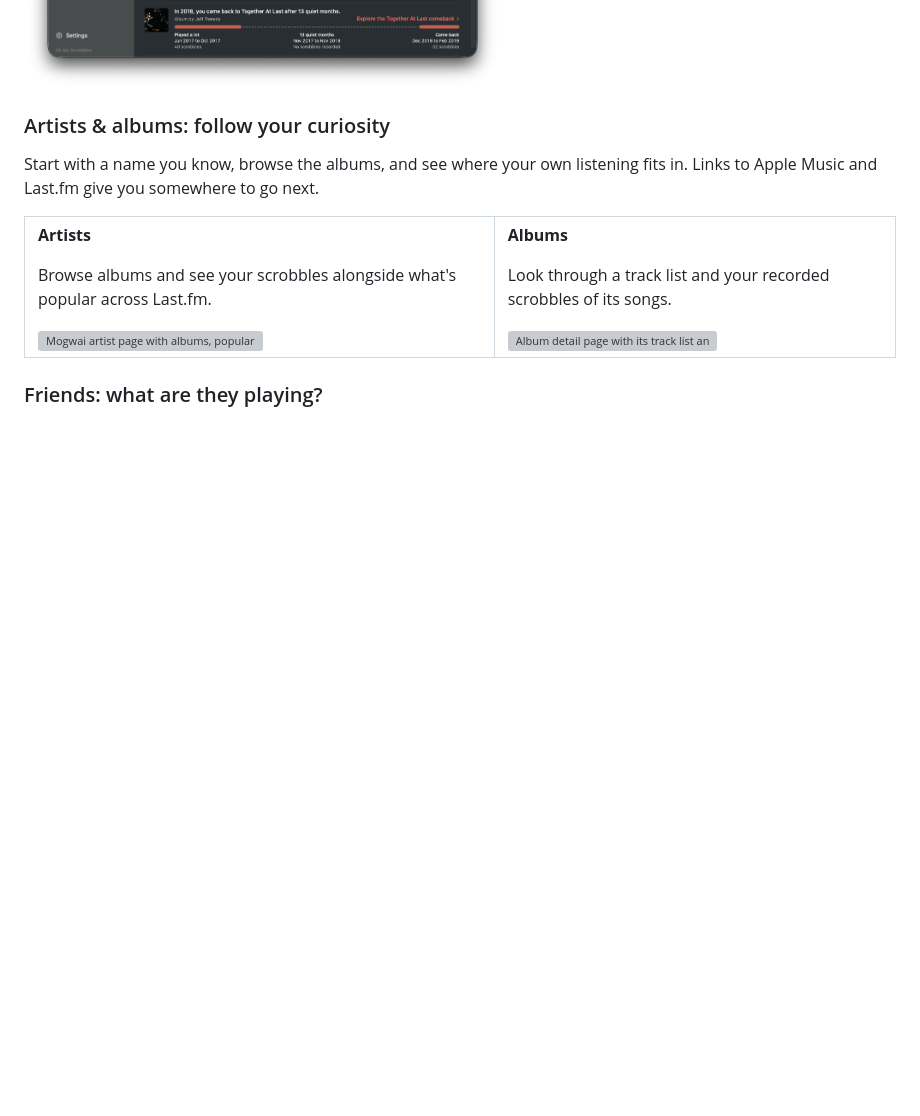
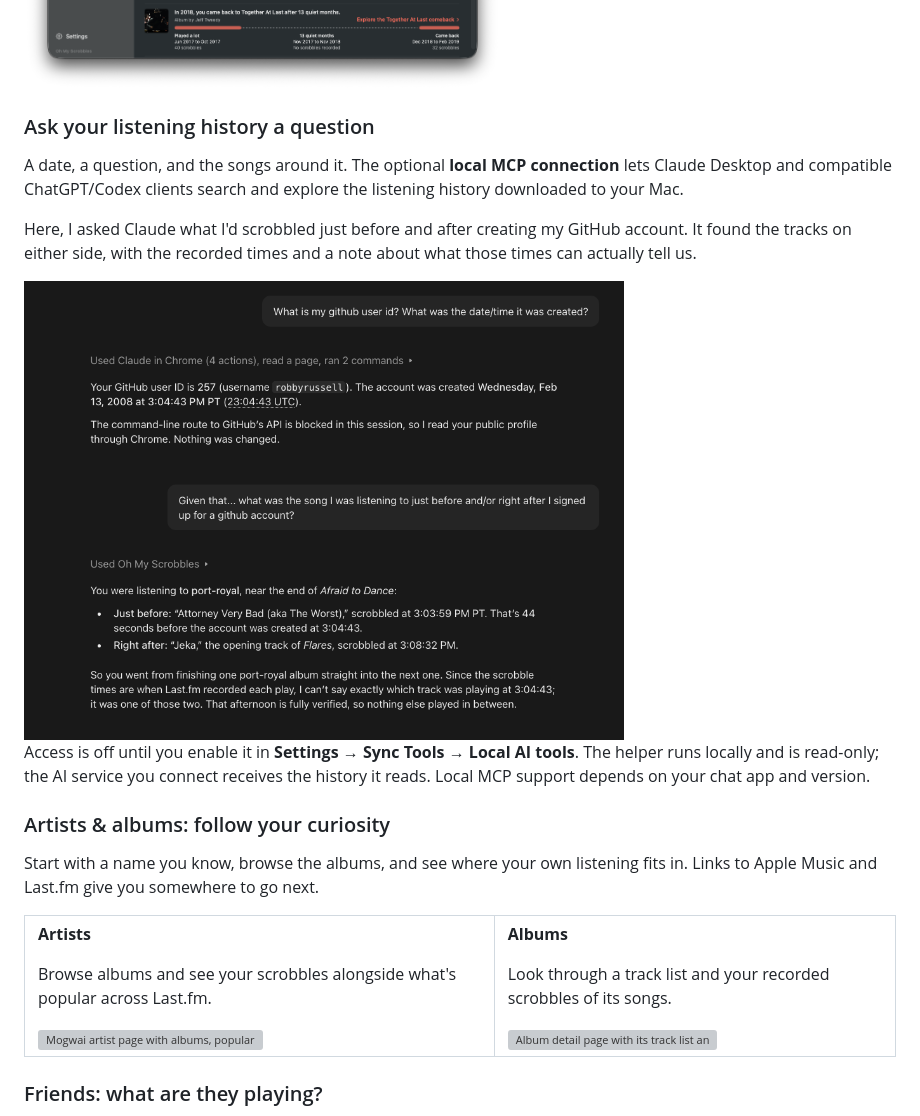
Before and after one commit to robbyrussell/oh-my-scrobbles-releases, a Markdown page: README.markdown, the part around the change. Drawn GitHub-style; pictures changed too: assets/screenshots/listening-history-conversation.png (added); blank space fills up the shorter version; grey boxes are pictures that could not be loaded.

Commit message:
Highlight conversations with listening history through local MCP

```diff
--- a/README.markdown
+++ b/README.markdown
@@ -92,6 +92,16 @@ Some records had a whole week to themselves. Others turn up again years later. R
 
 <img src="assets/screenshots/rewind-full-circle.png" width="520" alt="Rewind Full Circle showing album comebacks with timelines for earlier scrobbles, quiet months, and returning plays" />
 
+
+### Ask your listening history a question
+
+A date, a question, and the songs around it. The optional **local MCP connection** lets Claude Desktop and compatible ChatGPT/Codex clients search and explore the listening history downloaded to your Mac.
+
+Here, I asked Claude what I'd scrobbled just before and after creating my GitHub account. It found the tracks on either side, with the recorded times and a note about what those times can actually tell us.
+
+<img src="assets/screenshots/listening-history-conversation.png" width="600" alt="Claude using Oh My Scrobbles to find the port-royal tracks scrobbled just before and after Robby created his GitHub account" />
+
+Access is off until you enable it in **Settings → Sync Tools → Local AI tools**. The helper runs locally and is read-only; the AI service you connect receives the history it reads. Local MCP support depends on your chat app and version.
 
 ### Artists & albums: follow your curiosity
 
```
